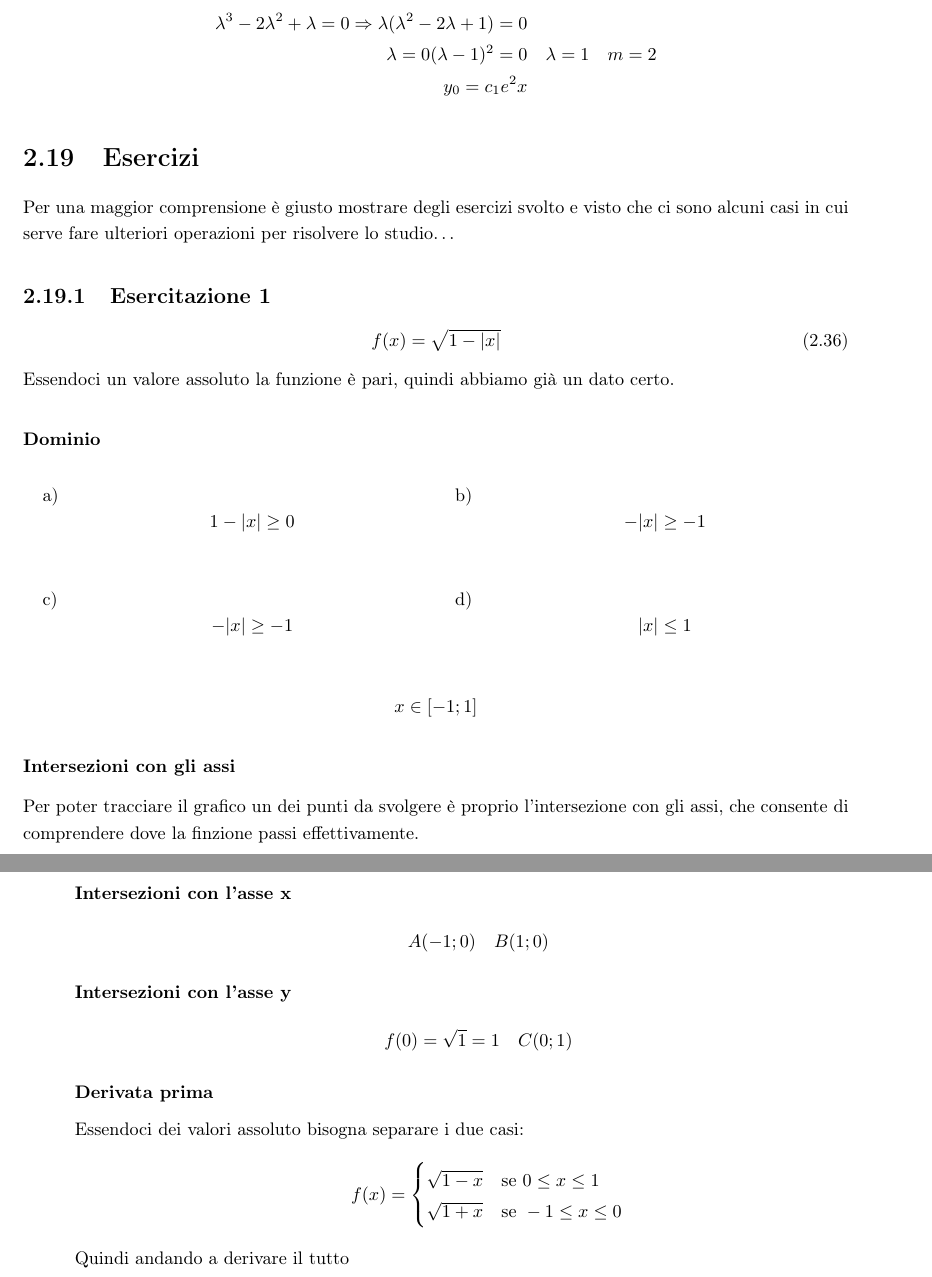
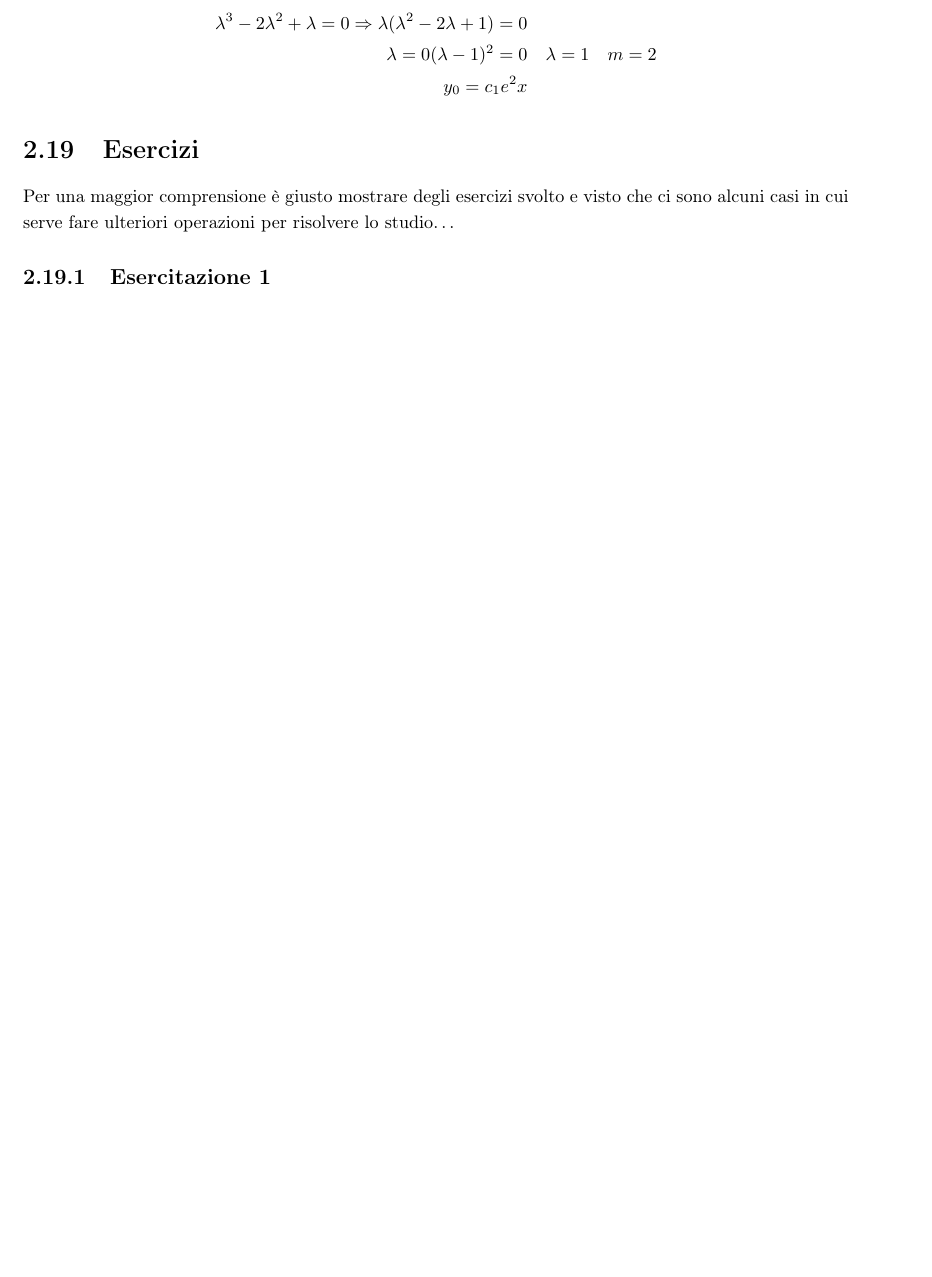
Before and after one commit to NF02/Appunti-universita, a LaTeX book (Analisi Matematica/mat.tex, which reads Analisi Matematica/pag/esercizi.tex): two parts of pages 71 and 72 of 76 before the commit and part of page 71 of 76 after it, the two joined at a grey line, cut so that both start at the same text, the shorter picture padded with empty space. Compiled offline with pdfLaTeX.

Commit message:
correzione

```diff
--- a/Analisi Matematica/mat.tex
+++ b/Analisi Matematica/mat.tex
@@ -42,6 +42,8 @@
 \usepackage{upgreek}
 \usepackage{tasks}
 \usepackage{exsheets}
+\usepackage{pgfplots}
+
 \SetupExSheets[question]{type=exam}
 
 \definecolor{mygreen}{rgb}{0,0.6,0}
--- a/Analisi Matematica/pag/esercizi.tex
+++ b/Analisi Matematica/pag/esercizi.tex
@@ -1,44 +1,3 @@
 \section{Esercizi}
 Per una maggior comprensione è giusto mostrare degli esercizi svolto e visto che ci sono alcuni casi in cui serve fare ulteriori operazioni per risolvere lo studio\dots
 \subsection{Esercitazione 1}
-\begin{equation}
-	f(x)=\sqrt{1-|x|}
-\end{equation}
-Essendoci un valore assoluto la funzione è pari, quindi abbiamo già un dato certo.
-\subsubsection{Dominio}
-\begin{tasks}(2)
-	\task \begin{equation*}
-	1-|x|\geq 0
-\end{equation*}
-	\task \begin{equation*}
-	-|x|\geq -1
-\end{equation*}
-	\task \begin{equation*}
-	-|x|\geq -1
-\end{equation*}
-	\task \begin{equation*}
-	|x|\leq 1
-\end{equation*}
-\end{tasks}
-\[
-	x\in[-1;1]
-\]
-\subsubsection{Intersezioni con gli assi}
-Per poter tracciare il grafico un dei punti da svolgere è proprio l'intersezione con gli assi, che consente di comprendere dove la finzione passi effettivamente.
-\paragraph{Intersezioni con l'asse x}
-\begin{eqnarray*}
-	A(-1;0)&B(1;0)
-\end{eqnarray*}
-\paragraph{Intersezioni con l'asse y}
-\begin{eqnarray*}
-	f(0)=\sqrt{1}=1&C(0;1)
-\end{eqnarray*}
-\subsubsection{Derivata prima}
-Essendoci dei valori assoluto bisogna separare i due casi:
-\begin{equation*}
-	f(x)=\begin{cases}
-		\sqrt{1-x}&\text{se }0\leq x\leq 1\\
-		\sqrt{1+x}&\text{se }-1\leq x\leq 0
-	\end{cases}
-\end{equation*}
-Quindi andando a derivare il tutto
```
Also changed, not shown: Analisi Matematica/mat.pdf, 6 other files.
